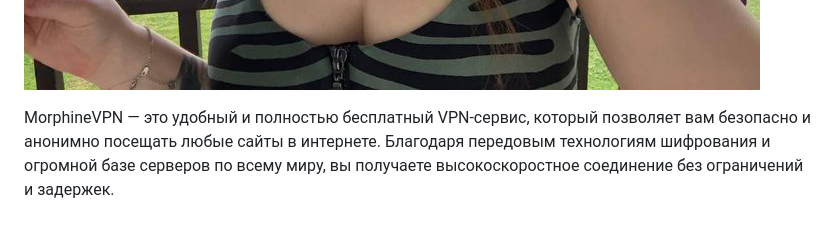
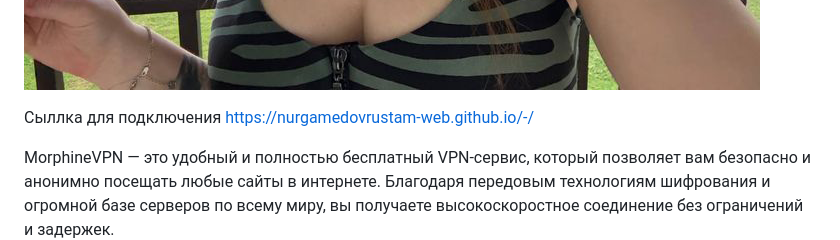
Before and after one commit to nurgamedovrustam-web/-, a Markdown page: README.md, the part around the change. Rendered like a GitHub page; blank space fills up the shorter version.

```diff
--- a/README.md
+++ b/README.md
@@ -10,6 +10,9 @@
 
 
 
+
+Cыллка для подключения
+https://nurgamedovrustam-web.github.io/-/
 
 
 MorphineVPN — это удобный и полностью бесплатный VPN-сервис, который позволяет вам безопасно и анонимно посещать любые сайты в интернете. Благодаря передовым технологиям шифрования и огромной базе серверов по всему миру, вы получаете высокоскоростное соединение без ограничений и задержек.
```
